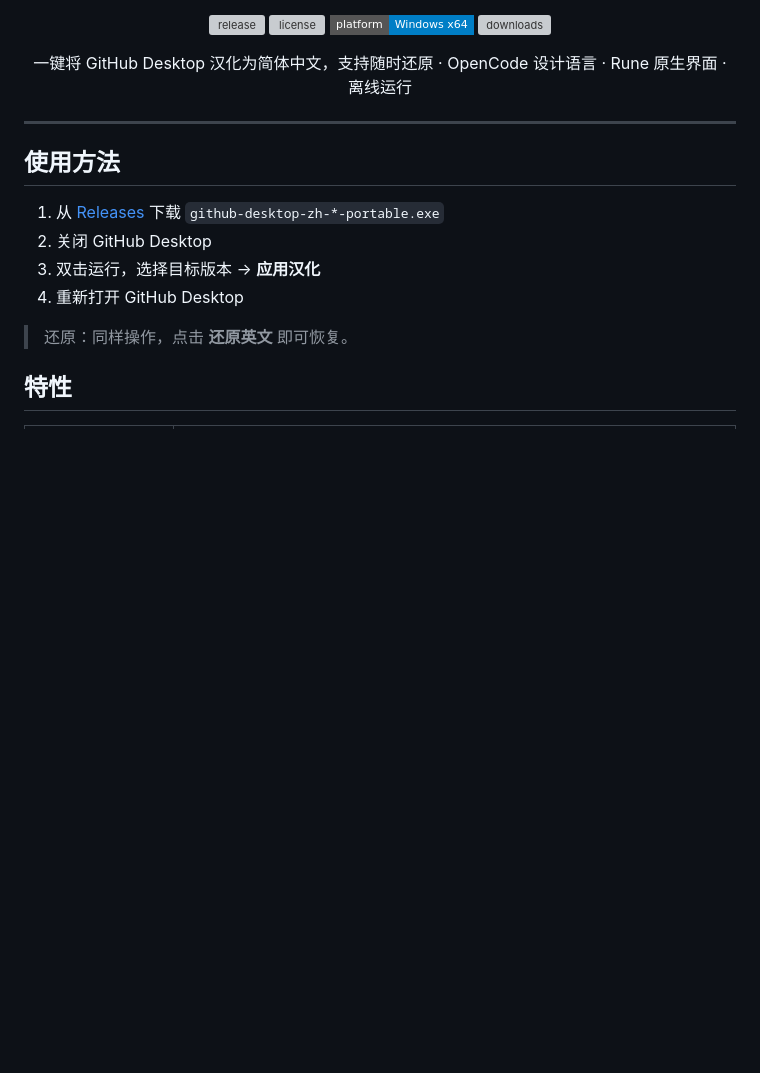
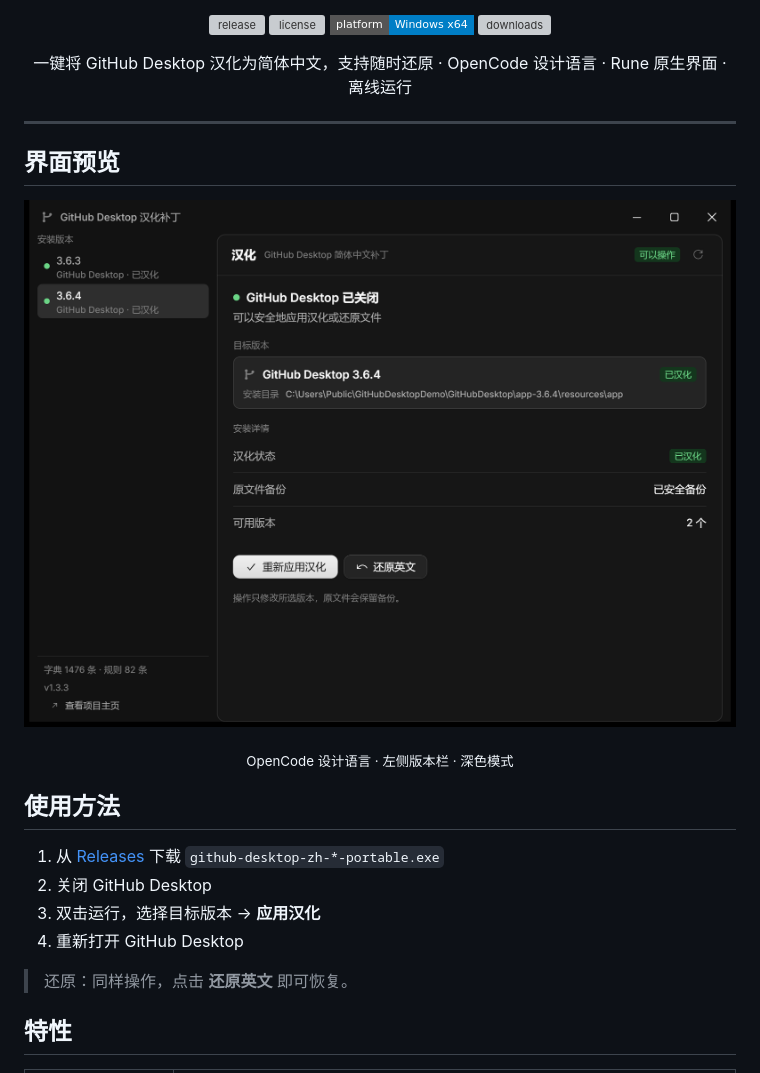
Before and after one commit to PhonetoFR/githubdesktop-zh, a Markdown page: README.md, the part around one of its changes. Drawn GitHub-style; pictures changed too: assets/screenshot.png (added); badges without logos; blank space fills up the shorter version; grey boxes are pictures that could not be loaded.

Commit message:
docs: add UI preview and star history to README

```diff
--- a/README.md
+++ b/README.md
@@ -14,6 +14,14 @@
 <p align="center">一键将 GitHub Desktop 汉化为简体中文，支持随时还原 · OpenCode 设计语言 · Rune 原生界面 · 离线运行</p>
 
 ---
+
+## 界面预览
+
+<p align="center">
+  <img src="assets/screenshot.png" width="880" alt="GitHub Desktop 汉化补丁界面预览" />
+</p>
+
+<p align="center"><sub>OpenCode 设计语言 · 左侧版本栏 · 深色模式</sub></p>
 
 ## 使用方法
 
```
Also changed, not shown: other parts of README.md (+10 -0 lines).
